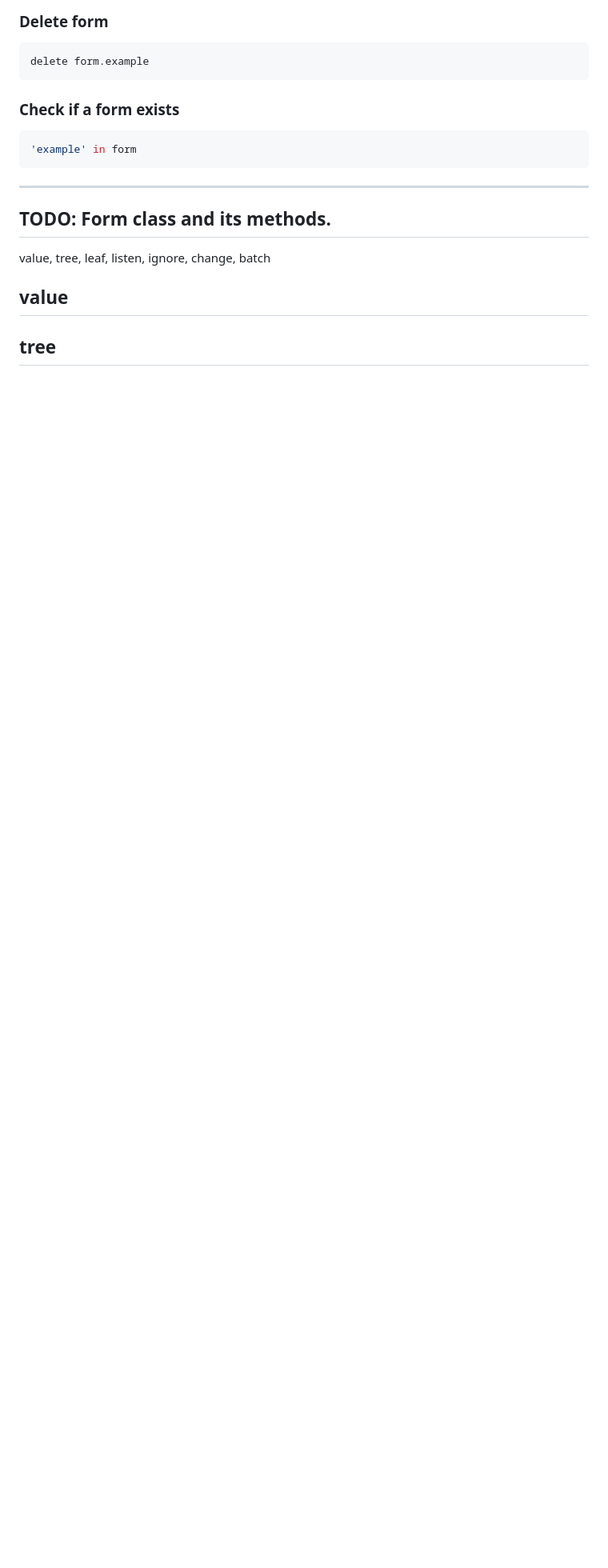
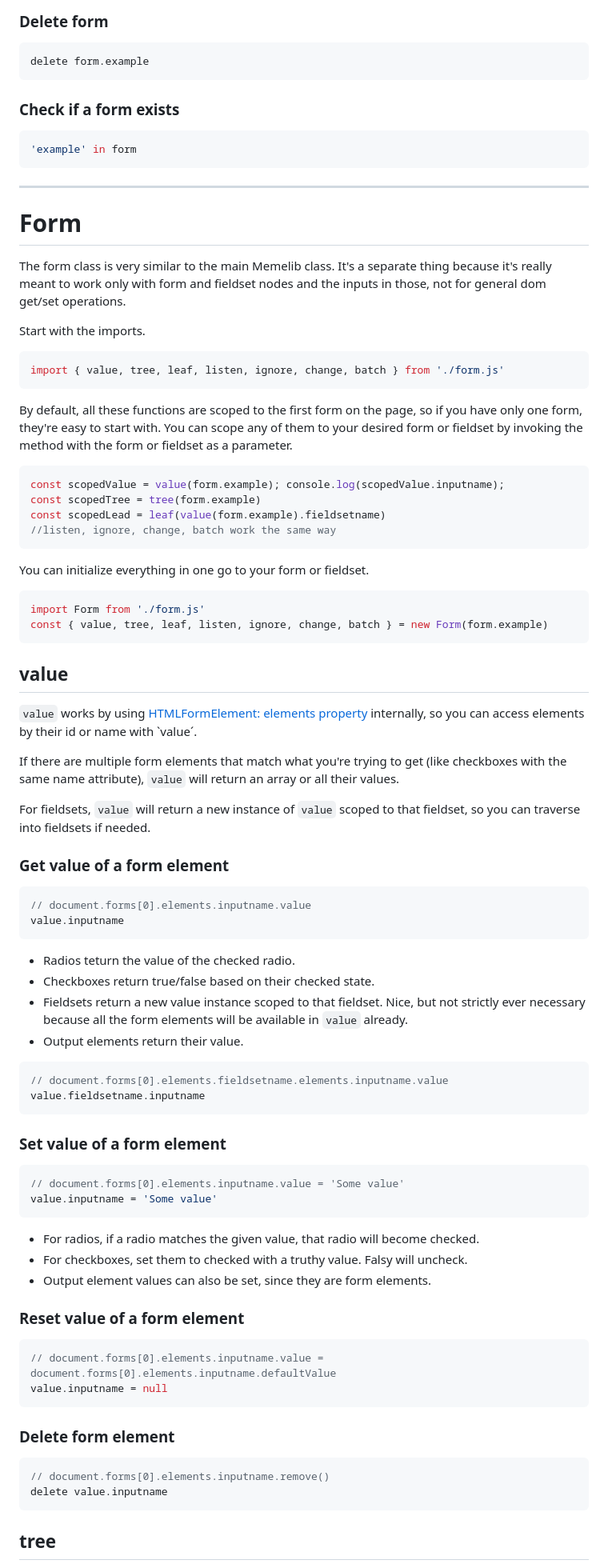
Before and after one commit to sakamies/memelib, a Markdown page: README.md, the part around one of its changes. Shown at 80% size. Drawn GitHub-style; blank space fills up the shorter version.

````diff
--- a/README.md
+++ b/README.md
@@ -153,10 +155,79 @@ delete form.example
 
 -----
 
-## TODO: Form class and its methods.
+# Form
 
-value, tree, leaf, listen, ignore, change, batch
+The form class is very similar to the main Memelib class. It's a separate thing because it's really meant to work only with form and fieldset nodes and the inputs in those, not for general dom get/set operations.
+
+Start with the imports.
+
+```js
+import { value, tree, leaf, listen, ignore, change, batch } from './form.js'
+```
+
+By default, all these functions are scoped to the first form on the page, so if you have only one form, they're easy to start with. You can scope any of them to your desired form or fieldset by invoking the method with the form or fieldset as a parameter.
+
+```js
+const scopedValue = value(form.example); console.log(scopedValue.inputname);
+const scopedTree = tree(form.example)
+const scopedLead = leaf(value(form.example).fieldsetname)
+//listen, ignore, change, batch work the same way
+```
+
+You can initialize everything in one go to your form or fieldset.
+
+```js
+import Form from './form.js'
+const { value, tree, leaf, listen, ignore, change, batch } = new Form(form.example)
+```
 
 ## value
 
+`value` works by using [HTMLFormElement: elements property](https://developer.mozilla.org/en-US/docs/Web/API/HTMLFormElement/elements) internally, so you can access elements by their id or name with `value´.
+
+If there are multiple form elements that match what you're trying to get (like checkboxes with the same name attribute), `value` will return an array or all their values.
+
+For fieldsets, `value` will return a new instance of `value` scoped to that fieldset, so you can traverse into fieldsets if needed.
+
+### Get value of a form element
+
+```js
+// document.forms[0].elements.inputname.value
+value.inputname
+```
+
+- Radios teturn the value of the checked radio.
+- Checkboxes return true/false based on their checked state.
+- Fieldsets return a new value instance scoped to that fieldset. Nice, but not strictly ever necessary because all the form elements will be available in `value` already.
+- Output elements return their value.
+
+```js
+// document.forms[0].elements.fieldsetname.elements.inputname.value
+value.fieldsetname.inputname
+```
+
+### Set value of a form element
+
+```js
+// document.forms[0].elements.inputname.value = 'Some value'
+value.inputname = 'Some value'
+```
+
+- For radios, if a radio matches the given value, that radio will become checked.
+- For checkboxes, set them to checked with a truthy value. Falsy will uncheck.
+- Output element values can also be set, since they are form elements.
+
+### Reset value of a form element
+```js
+// document.forms[0].elements.inputname.value = document.forms[0].elements.inputname.defaultValue
+value.inputname = null
+```
+
+### Delete form element
+
+```js
+// document.forms[0].elements.inputname.remove()
+delete value.inputname
+```
+
 ## tree
````
Also changed, not shown: other parts of README.md (+60 -5 lines).
